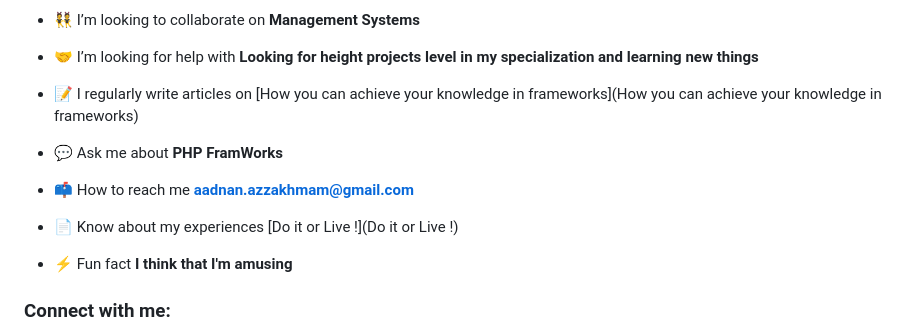
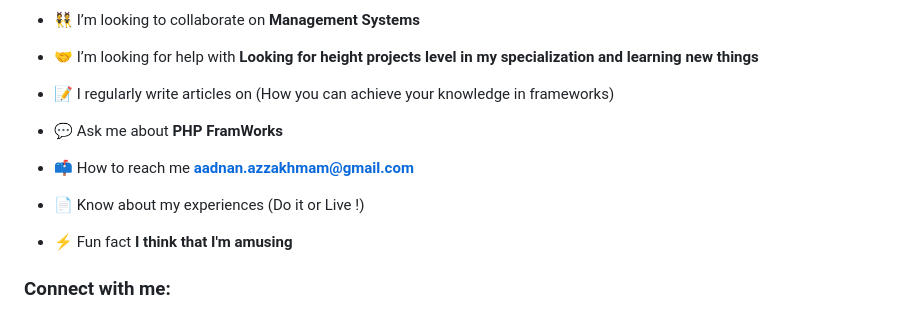
Before and after one commit to DanWorkSpace/DanWorkSpace, a Markdown page: README.md, the part around the change. Rendered like a GitHub page.

Commit message:
Update README.md
Modify No 3

```diff
--- a/README.md
+++ b/README.md
@@ -14,13 +14,13 @@
 
 - 🤝 I’m looking for help with **Looking for height projects level in my specialization and learning new things**
 
-- 📝 I regularly write articles on [How you can achieve your knowledge in frameworks](How you can achieve your knowledge in frameworks)
+- 📝 I regularly write articles on (How you can achieve your knowledge in frameworks)
 
 - 💬 Ask me about **PHP FramWorks**
 
 - 📫 How to reach me **aadnan.azzakhmam@gmail.com**
 
-- 📄 Know about my experiences [Do it or Live !](Do it or Live !)
+- 📄 Know about my experiences (Do it or Live !)
 
 - ⚡ Fun fact **I think that I'm amusing**
 
```
